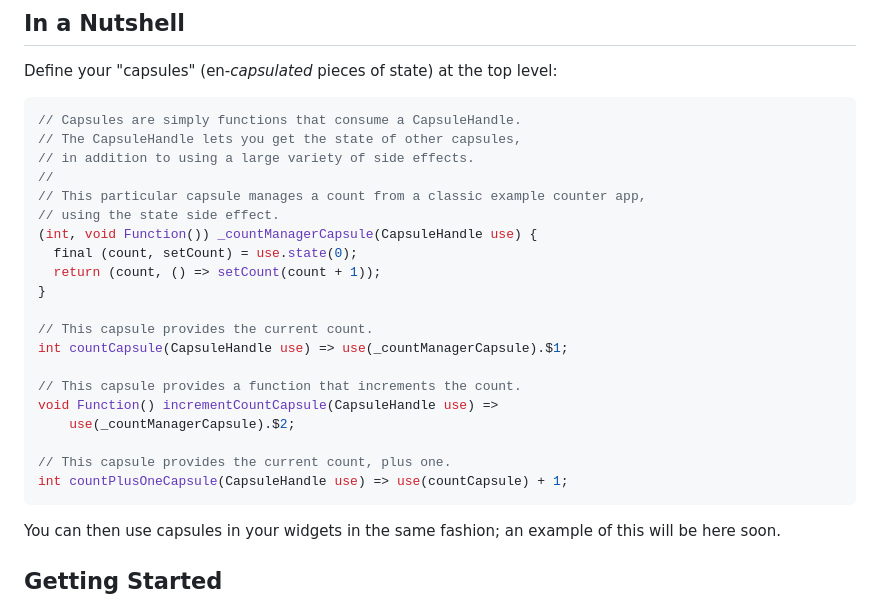
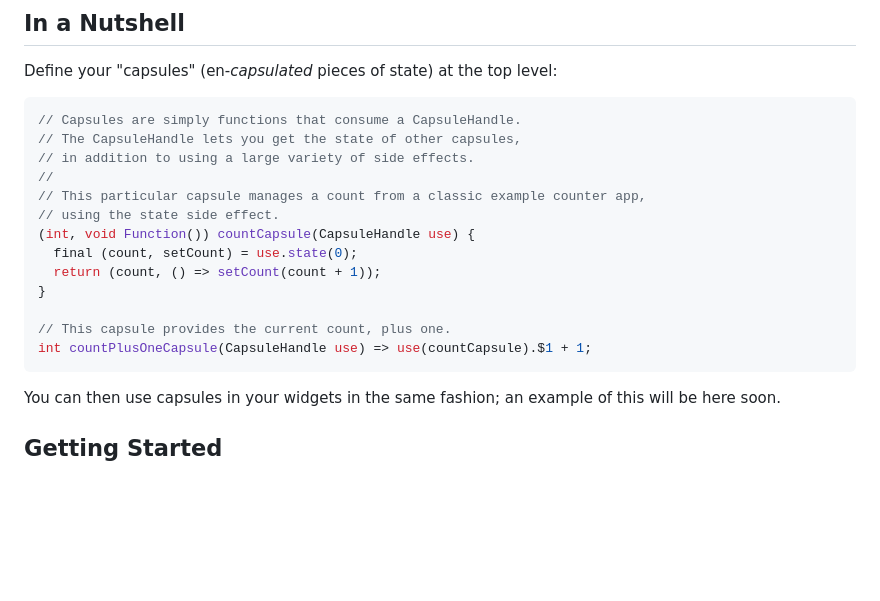
Before and after one commit to GregoryConrad/rearch-dart, a Markdown page: README.md, the part around the change. GitHub-like rendering; blank space fills up the shorter version.

Commit message:
docs: simplify count example on readme

````diff
--- a/README.md
+++ b/README.md
@@ -40,20 +40,13 @@ Define your "capsules" (en-_capsulated_ pieces of state) at the top level:
 //
 // This particular capsule manages a count from a classic example counter app,
 // using the state side effect.
-(int, void Function()) _countManagerCapsule(CapsuleHandle use) {
+(int, void Function()) countCapsule(CapsuleHandle use) {
   final (count, setCount) = use.state(0);
   return (count, () => setCount(count + 1));
 }
 
-// This capsule provides the current count.
-int countCapsule(CapsuleHandle use) => use(_countManagerCapsule).$1;
-
-// This capsule provides a function that increments the count.
-void Function() incrementCountCapsule(CapsuleHandle use) =>
-    use(_countManagerCapsule).$2;
-
 // This capsule provides the current count, plus one.
-int countPlusOneCapsule(CapsuleHandle use) => use(countCapsule) + 1;
+int countPlusOneCapsule(CapsuleHandle use) => use(countCapsule).$1 + 1;
 ```
 
 You can then use capsules in your widgets in the same fashion;
````
